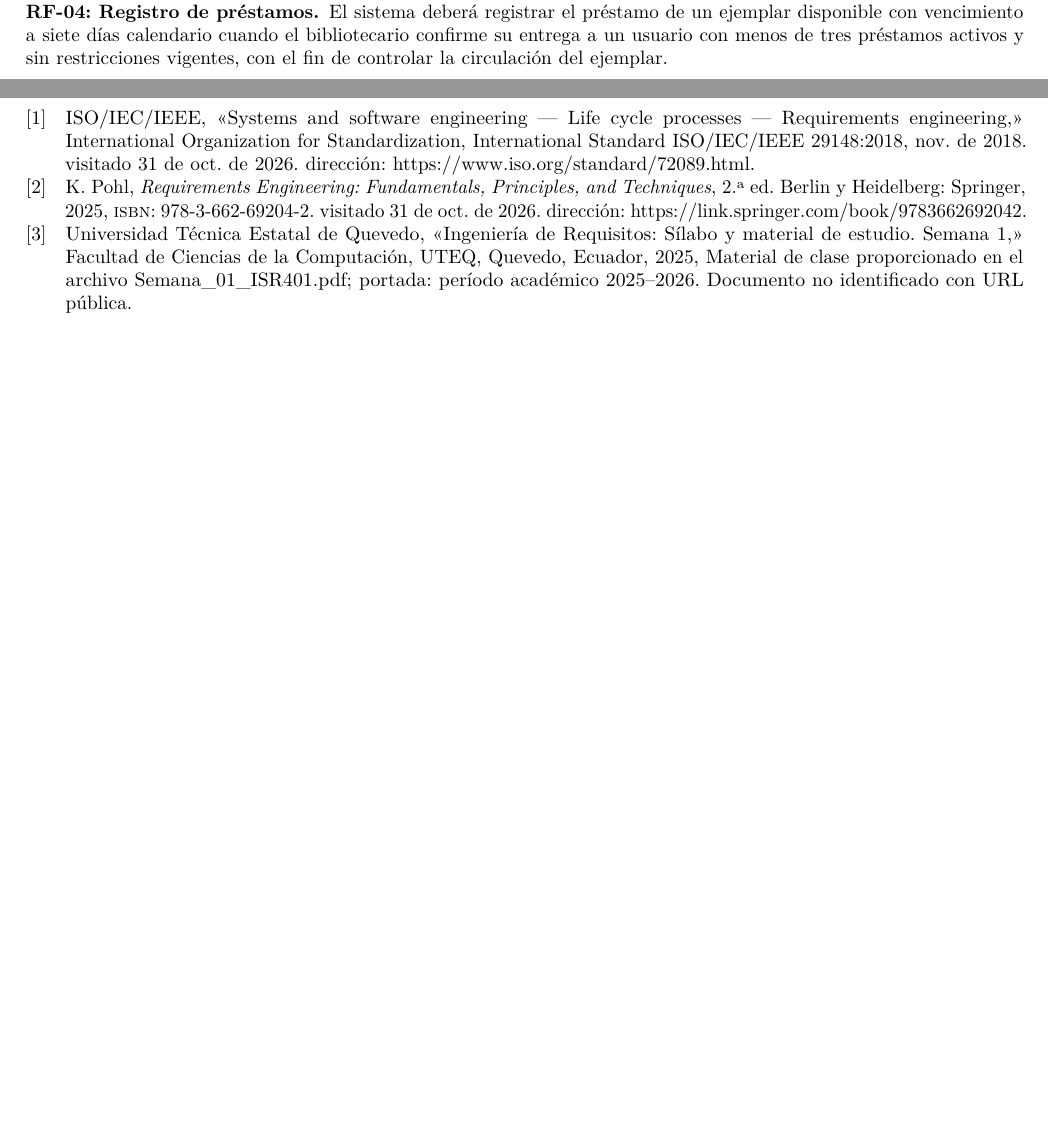
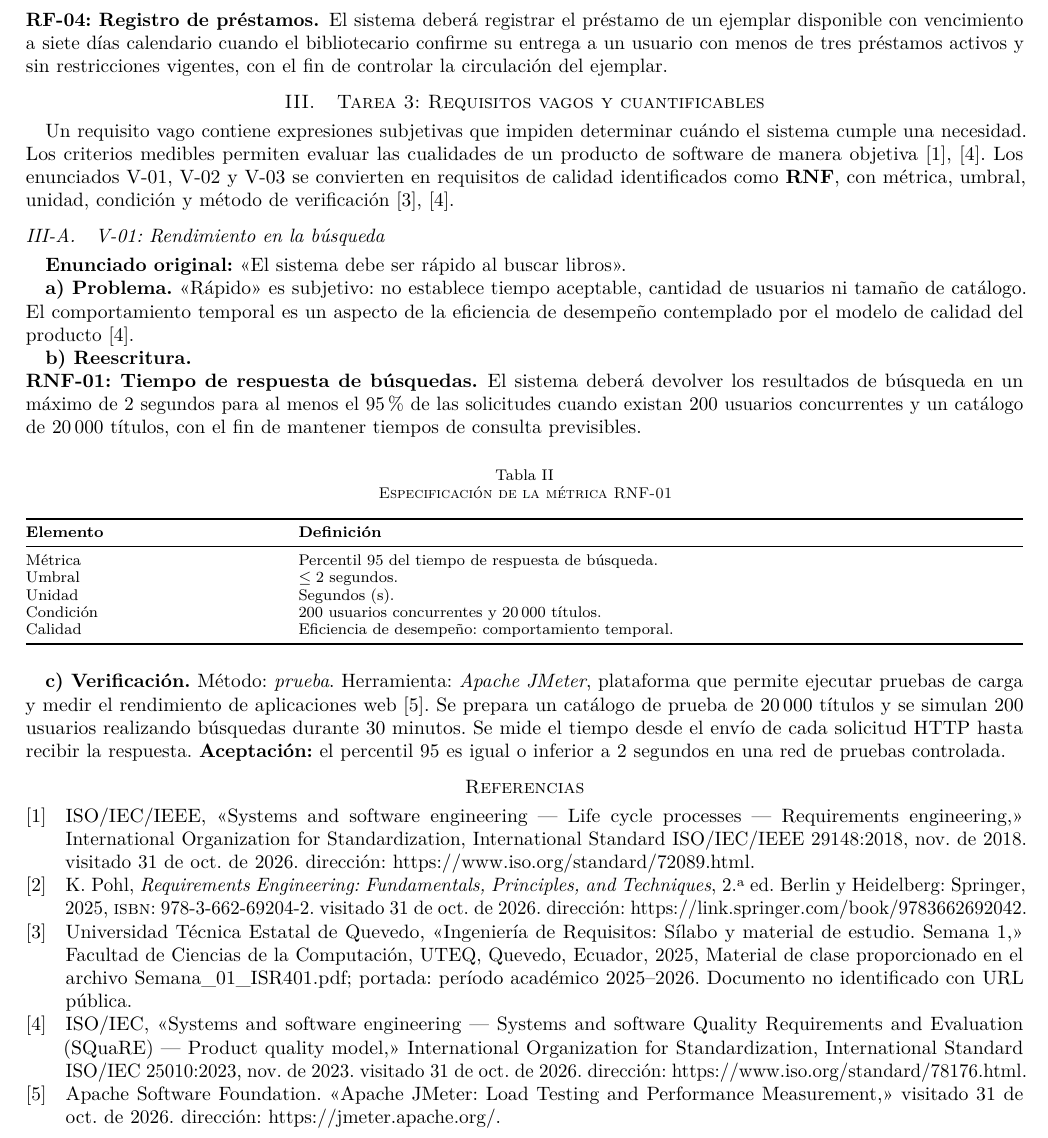
Before and after one commit to josegilcesc/ISR401-FORM-TL-01-GRUPO01, a LaTeX paper (main.tex): two parts of pages 1 and 2 of 2 before the commit and part of page 2 of 2 after it, the two joined at a grey line, cut so that both start at the same text, the shorter picture padded with empty space. Compiled offline with pdfLaTeX.

Commit message:
docs: cuantificar el rendimiento de busqueda bibliografica
Se incorpora el análisis de V-01, su reformulación RNF-01 con umbral y condiciones medibles, y una propuesta de verificación con JMeter.

Nota: es una propuesta de avance; verificar trabajo efectivamente realizado antes del commit.

```diff
--- a/main.tex
+++ b/main.tex
@@ -73,5 +73,35 @@ Los requisitos funcionales describen capacidades y comportamientos observables d
 \req{RF-03: Reserva de libros}El sistema deberá registrar la reserva de un título sin ejemplares disponibles cuando un usuario autenticado la solicite sin tener otra reserva activa del mismo título, con el fin de asignarle un turno de espera.
 \req{RF-04: Registro de préstamos}El sistema deberá registrar el préstamo de un ejemplar disponible con vencimiento a siete días calendario cuando el bibliotecario confirme su entrega a un usuario con menos de tres préstamos activos y sin restricciones vigentes, con el fin de controlar la circulación del ejemplar.
 
+\section{Tarea 3: Requisitos vagos y cuantificables}
+Un requisito vago contiene expresiones subjetivas que impiden determinar cuándo el sistema cumple una necesidad. Los criterios medibles permiten evaluar las cualidades de un producto de software de manera objetiva \cite{ieee29148,iso25010}. Los enunciados V-01, V-02 y V-03 se convierten en requisitos de calidad identificados como \textbf{RNF}, con métrica, umbral, unidad, condición y método de verificación \cite{uteqsemana1,iso25010}.
+
+\subsection{V-01: Rendimiento en la búsqueda}
+\textbf{Enunciado original:} «El sistema debe ser rápido al buscar libros».
+
+\textbf{a) Problema.} «Rápido» es subjetivo: no establece tiempo aceptable, cantidad de usuarios ni tamaño de catálogo. El comportamiento temporal es un aspecto de la eficiencia de desempeño contemplado por el modelo de calidad del producto \cite{iso25010}.
+
+\textbf{b) Reescritura.}
+\req{RNF-01: Tiempo de respuesta de búsquedas}El sistema deberá devolver los resultados de búsqueda en un máximo de 2 segundos para al menos el 95\,\% de las solicitudes cuando existan 200 usuarios concurrentes y un catálogo de 20\,000 títulos, con el fin de mantener tiempos de consulta previsibles.
+
+\begin{table}[H]
+\caption{Especificación de la métrica RNF-01}
+\label{tab:rnf1}
+\footnotesize\centering
+\begin{tabularx}{\columnwidth}{@{}p{0.25\columnwidth}Y@{}}
+\toprule
+\textbf{Elemento} & \textbf{Definición}\\
+\midrule
+Métrica & Percentil 95 del tiempo de respuesta de búsqueda.\\
+Umbral & $\leq 2$ segundos.\\
+Unidad & Segundos (s).\\
+Condición & 200 usuarios concurrentes y 20\,000 títulos.\\
+Calidad & Eficiencia de desempeño: comportamiento temporal.\\
+\bottomrule
+\end{tabularx}
+\end{table}
+
+\textbf{c) Verificación.} Método: \emph{prueba}. Herramienta: \emph{Apache JMeter}, plataforma que permite ejecutar pruebas de carga y medir el rendimiento de aplicaciones web \cite{jmeter}. Se prepara un catálogo de prueba de 20\,000 títulos y se simulan 200 usuarios realizando búsquedas durante 30 minutos. Se mide el tiempo desde el envío de cada solicitud HTTP hasta recibir la respuesta. \textbf{Aceptación:} el percentil 95 es igual o inferior a 2 segundos en una red de pruebas controlada.
+
 \printbibliography[title={Referencias}]
 \end{document}
```
Also changed, not shown: main.txt (+31 -1 lines), referencias.bib (+18 -0 lines), main.pdf, main.tex (2 more changed lines).
